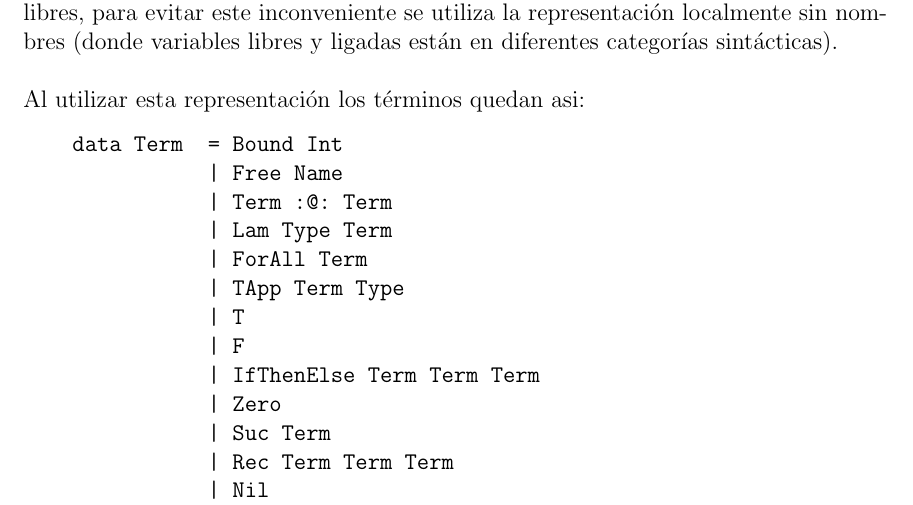
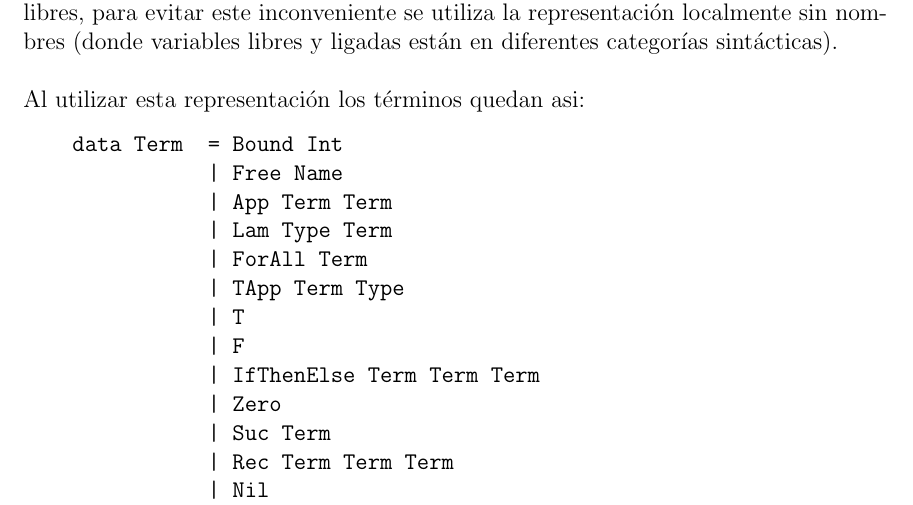
Before and after one commit to Ramiro089/Sistema-F, a LaTeX document (Informe/informe.tex): part of page 10 of 15, cut so that both start at the same text. Compiled offline with pdfLaTeX.

Commit message:
Cambios menores, casi terminado. Falta revisar informe

```diff
--- a/Informe/informe.tex
+++ b/Informe/informe.tex
@@ -345,7 +345,7 @@ en diferentes categorías sintácticas). \\
 \begin{verbatim}
     data Term  = Bound Int
                | Free Name
-               | Term :@: Term
+               | App Term Term
                | Lam Type Term
                | ForAll Term
                | TApp Term Type
```
Also changed, not shown: Sistema-F/Ejemplos.txt (+2 -0 lines), Sistema-F/package.yaml (+1 -1 lines), Informe/informe.pdf, 9 other files.
